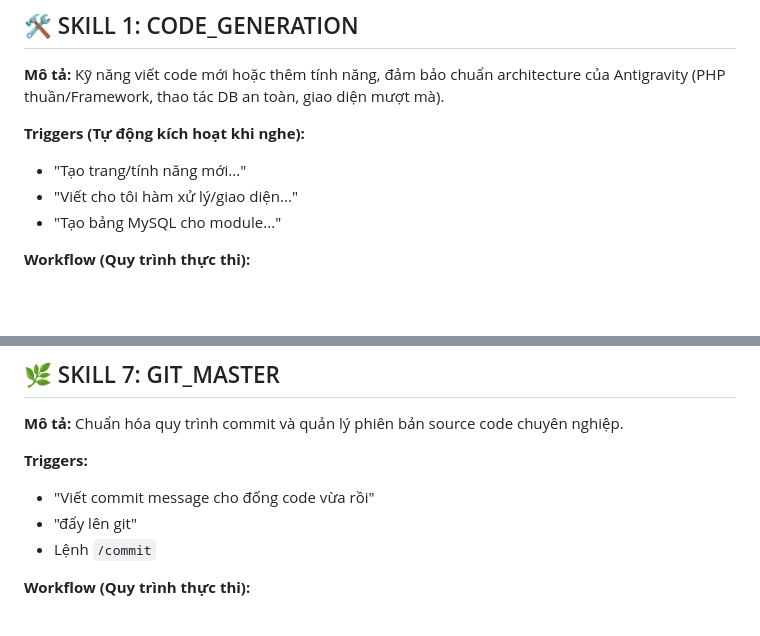
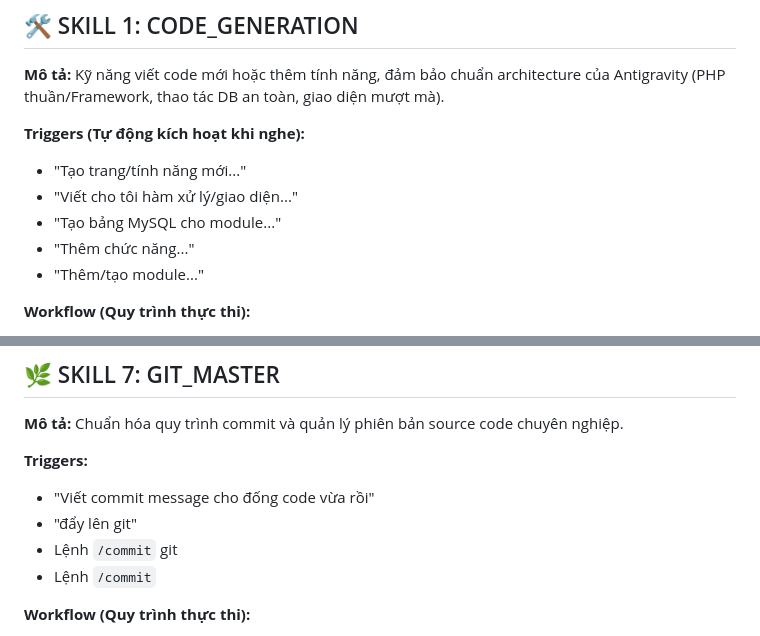
Before and after one commit to 1pixeljob-hue/onetask, a Markdown page: .agent/skills/agentskill.md, 2 parts joined by grey strips. Drawn GitHub-style; blank space fills up the shorter version.

Commit message:
docs: cập nhật trigger /commit git trong agentskill.md

```diff
--- a/.agent/skills/agentskill.md
+++ b/.agent/skills/agentskill.md
@@ -20,6 +20,8 @@ File này định nghĩa các Skills (Kỹ năng) mà Agent tự động kích h
 - "Tạo trang/tính năng mới..."
 - "Viết cho tôi hàm xử lý/giao diện..."
 - "Tạo bảng MySQL cho module..."
+- "Thêm chức năng..."
+- "Thêm/tạo module..."
 
 **Workflow (Quy trình thực thi):**
 1. **Analyze (Phân tích):** Đọc yêu cầu và tham chiếu chuẩn dự án để biết vị trí đặt file (VD: thư mục `app/Views` cho HTML/CSS, `app/Models` hoặc `app/Controllers` cho PHP xử lý logic).
@@ -130,6 +132,7 @@ File này định nghĩa các Skills (Kỹ năng) mà Agent tự động kích h
 **Triggers:**
 - "Viết commit message cho đống code vừa rồi"
 - "đẩy lên git"
+- Lệnh `/commit` git
 - Lệnh `/commit`
 
 **Workflow (Quy trình thực thi):**
```
